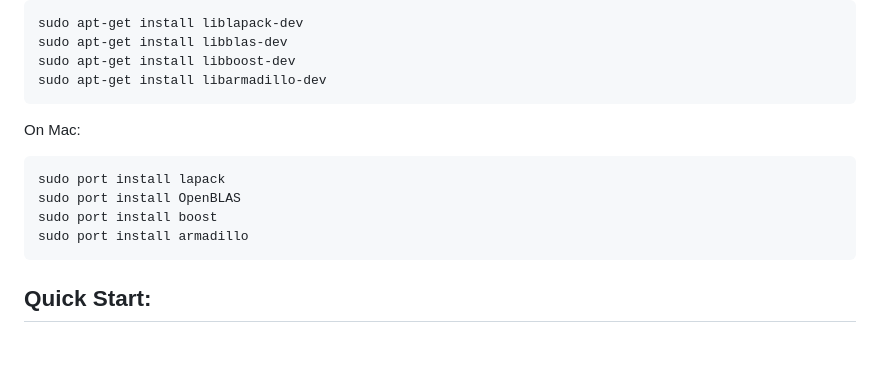
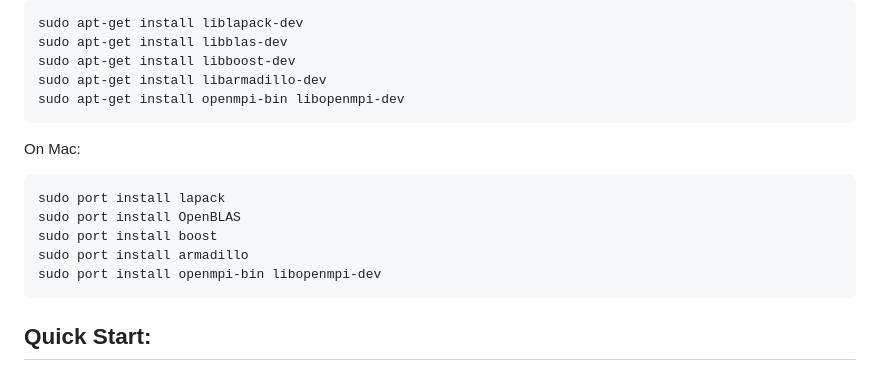
Before and after one commit to AetherModel/Aether, a Markdown page: README.md, the part around the change. Drawn GitHub-style; blank space fills up the shorter version.

Commit message:
DOC: updated installation instructions
Updated the installation instructions by updating the dependencies.

````diff
--- a/README.md
+++ b/README.md
@@ -83,6 +83,7 @@ sudo apt-get install liblapack-dev
 sudo apt-get install libblas-dev
 sudo apt-get install libboost-dev
 sudo apt-get install libarmadillo-dev
+sudo apt-get install openmpi-bin libopenmpi-dev
 ```
 
 On Mac:
@@ -92,6 +93,7 @@ sudo port install lapack
 sudo port install OpenBLAS
 sudo port install boost
 sudo port install armadillo
+sudo port install openmpi-bin libopenmpi-dev
  ```
 
 ## Quick Start:
````
Also changed, not shown: doc/installation.md (+3 -2 lines).
